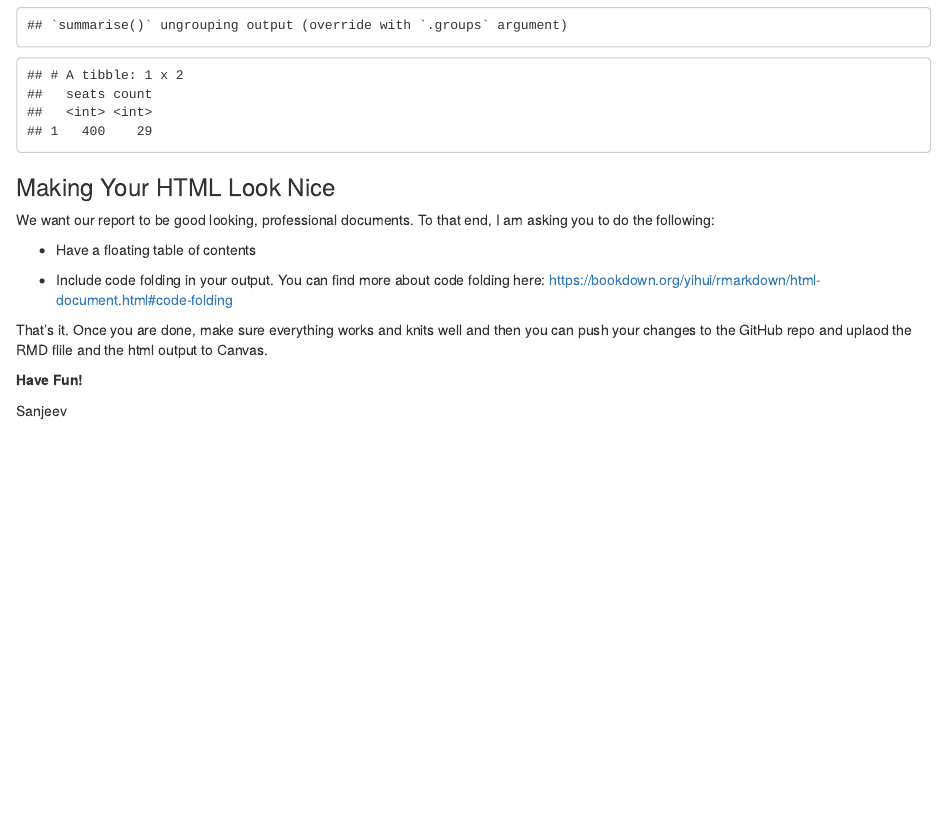
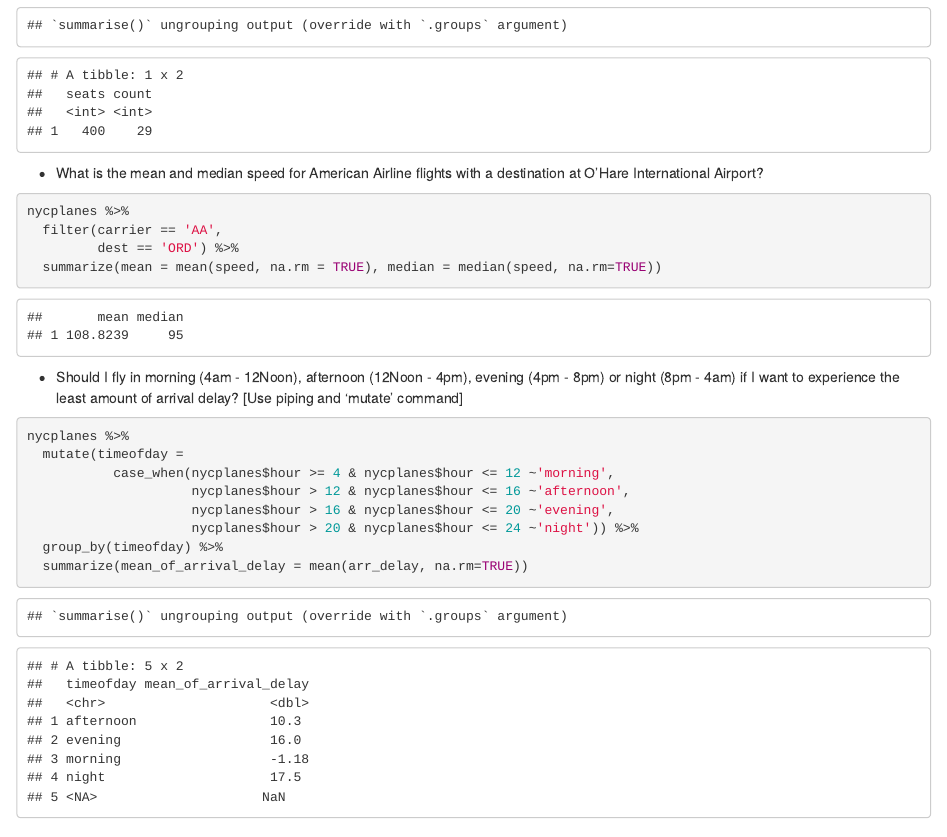
Before and after one commit to danvas-mhi/TO628-HW1, an R Markdown document (HW1.Rmd): the page in a window 1100 px wide, from 10010 px down. The pictures show the output file HW1.html that the author committed with the source, opened offline.

Commit message:
FInalized answers, just clean. Nice job

````diff
--- a/HW1.Rmd
+++ b/HW1.Rmd
@@ -248,3 +249,23 @@ nycplanes %>%
+- What is the mean and median speed for American Airline flights with a destination at O'Hare International Airport?
+
+```{r}
+nycplanes %>%
+  filter(carrier == 'AA',
+         dest == 'ORD') %>%
+  summarize(mean = mean(speed, na.rm = TRUE), median = median(speed, na.rm=TRUE))
+```
+
+- Should I fly in morning (4am - 12Noon), afternoon (12Noon - 4pm), evening (4pm - 8pm) or night (8pm - 4am) if I want to experience the least amount of arrival delay? [Use piping and 'mutate' command]
+
+```{r}
+nycplanes %>%
+  mutate(timeofday =
+           case_when(nycplanes$hour >= 4 & nycplanes$hour <= 12 ~'morning',
+                     nycplanes$hour > 12 & nycplanes$hour <= 16 ~'afternoon',
+                     nycplanes$hour > 16 & nycplanes$hour <= 20 ~'evening',
+                     nycplanes$hour > 20 & nycplanes$hour <= 24 ~'night')) %>%
+  group_by(timeofday) %>%
+  summarize(mean_of_arrival_delay = mean(arr_delay, na.rm=TRUE))
 ```
 
 ### Making Your HTML Look Nice
````
Also changed, not shown: HW1.html, HW1.Rmd (3 more changed lines).
